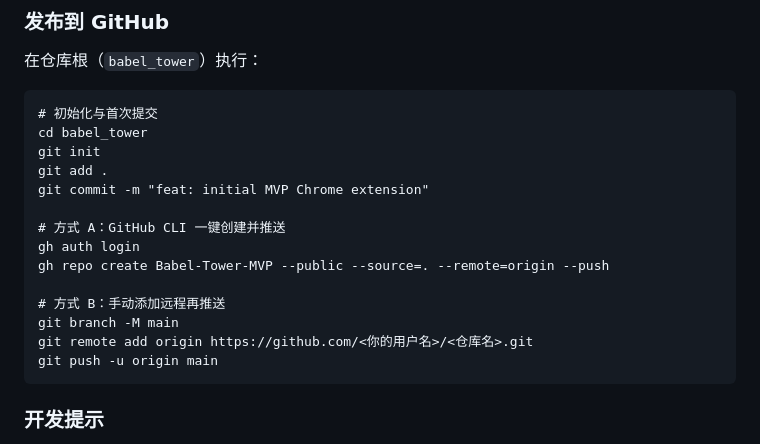
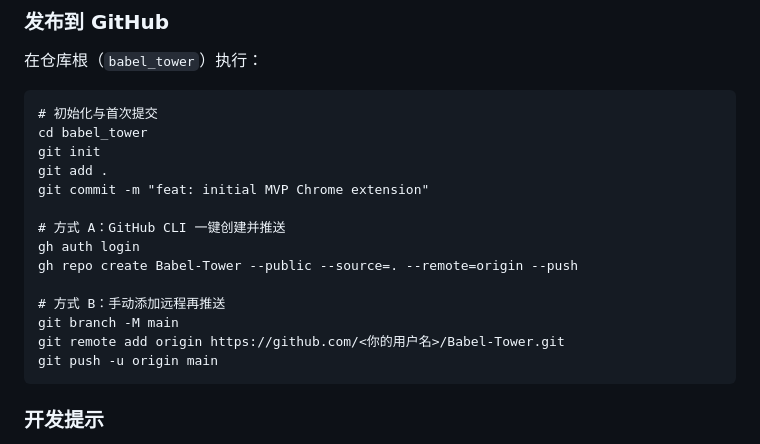
Before and after one commit to kinoxuan0518/Babel-Tower, a Markdown page: README.md, the part around the change. Drawn GitHub-style.

Commit message:
docs: update README for Babel-Tower repo name

````diff
--- a/README.md
+++ b/README.md
@@ -85,11 +85,11 @@ git commit -m "feat: initial MVP Chrome extension"
 
 # 方式 A：GitHub CLI 一键创建并推送
 gh auth login
-gh repo create Babel-Tower-MVP --public --source=. --remote=origin --push
+gh repo create Babel-Tower --public --source=. --remote=origin --push
 
 # 方式 B：手动添加远程再推送
 git branch -M main
-git remote add origin https://github.com/<你的用户名>/<仓库名>.git
+git remote add origin https://github.com/<你的用户名>/Babel-Tower.git
 git push -u origin main
 ```
 
````
